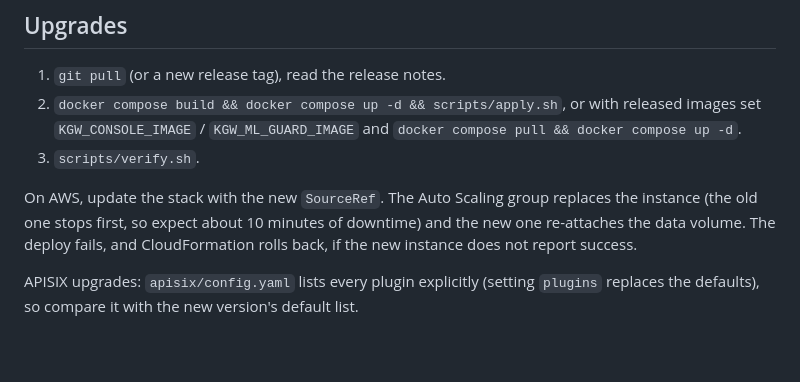
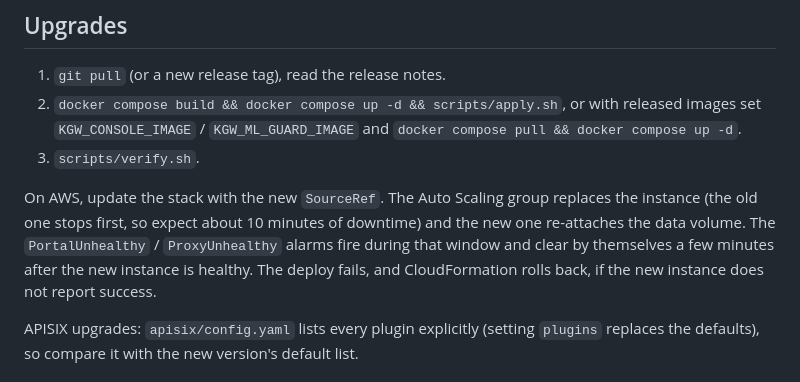
Before and after one commit to inarongrit/kiro-gateway, a Markdown page: docs/runbook.md, the part around the change. Rendered like a GitHub page; blank space fills up the shorter version.

Commit message:
runbook: health alarms fire during an instance replacement

```diff
--- a/docs/runbook.md
+++ b/docs/runbook.md
@@ -44,7 +44,8 @@ Commands run from the repository root on the gateway host. On AWS, open a shell
 
 On AWS, update the stack with the new `SourceRef`. The Auto Scaling group replaces the instance (the
 old one stops first, so expect about 10 minutes of downtime) and the new one re-attaches the data
-volume. The deploy fails, and CloudFormation rolls back, if the new instance does not report success.
+volume. The `PortalUnhealthy` / `ProxyUnhealthy` alarms fire during that window and clear by
+themselves a few minutes after the new instance is healthy. The deploy fails, and CloudFormation rolls back, if the new instance does not report success.
 
 APISIX upgrades: `apisix/config.yaml` lists every plugin explicitly (setting `plugins` replaces the
 defaults), so compare it with the new version's default list.
```
